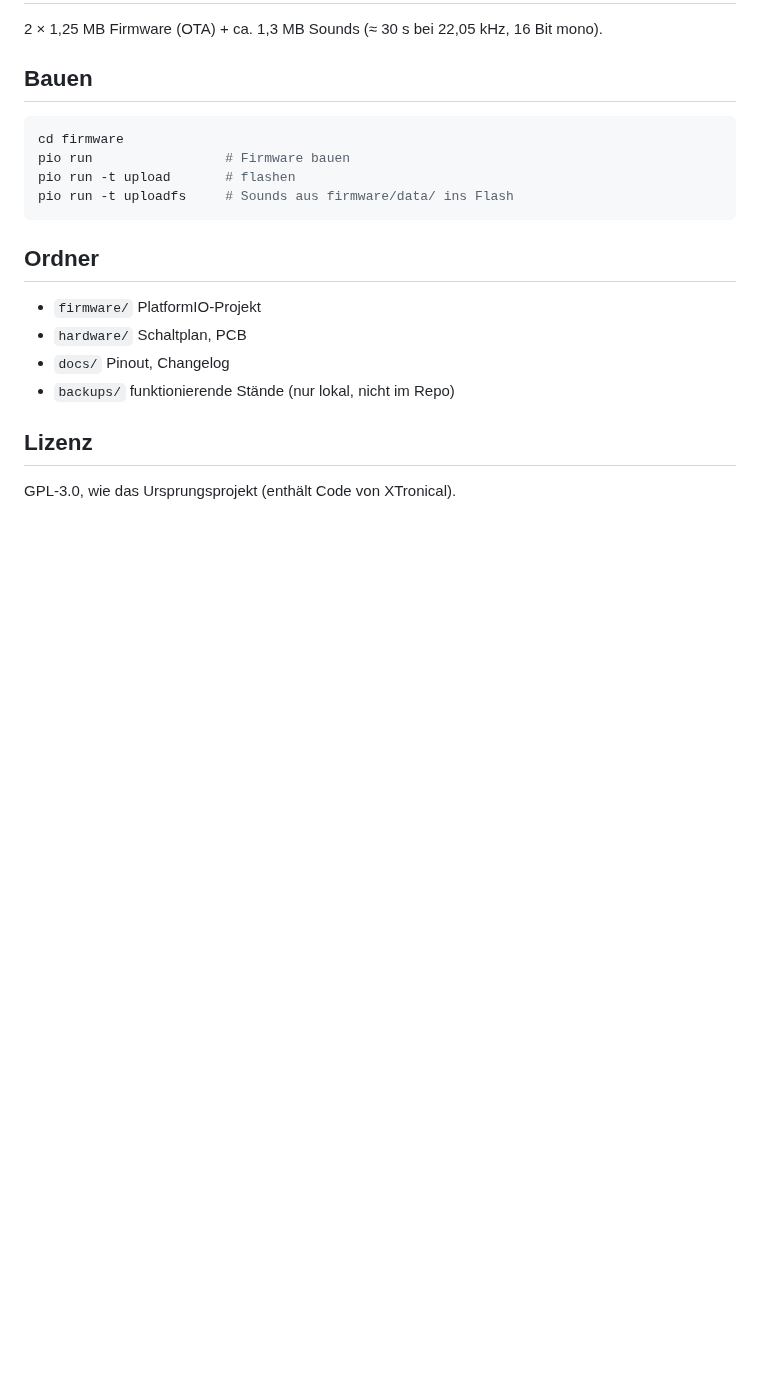
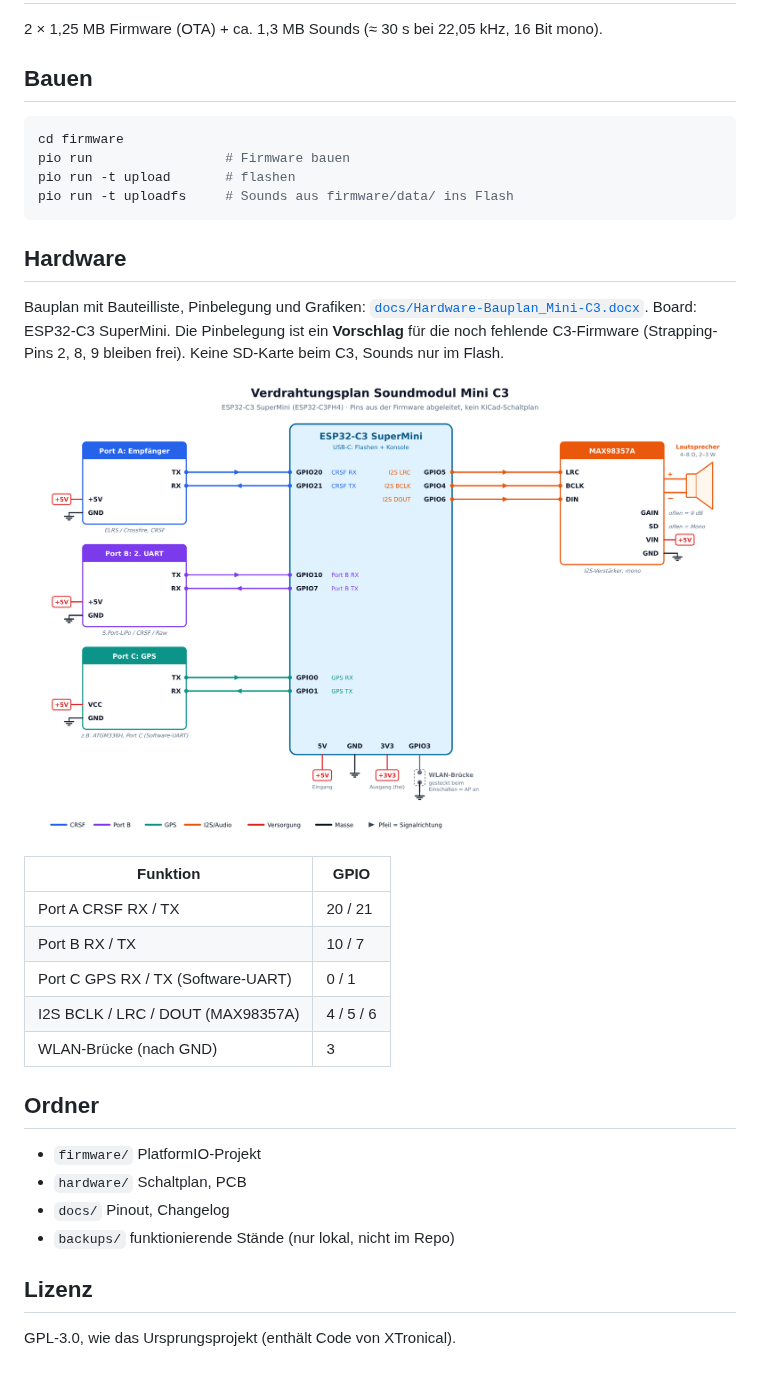
Before and after one commit to mnorden81/ESP32-Sound-Mini-C3, a Markdown page: README.md, the part around the change. Rendered like a GitHub page; pictures changed too: docs/hardware-bilder/verdrahtung_C3.png (added); blank space fills up the shorter version.

Commit message:
Hardware-Bauplan als DOCX mit Grafiken (Mini C3)
docs/Hardware-Bauplan_Mini-C3.docx: Bauteilliste, Pinbelegung,
Verdrahtungsplan, Steckerbelegung, S.Port, Stromversorgung,
Bauplan Schritt fuer Schritt. Grafiken auch als PNG unter
docs/hardware-bilder/, README mit Abschnitt Hardware.

Co-Authored-By: Claude Opus 5.5 (1M context) <noreply@anthropic.com>
Claude-Session: https://claude.ai/code/session_01Ty5RYkDwYVKc2svXrgQ3BJ

````diff
--- a/README.md
+++ b/README.md
@@ -27,6 +27,21 @@ pio run -t upload       # flashen
 pio run -t uploadfs     # Sounds aus firmware/data/ ins Flash
 ```
 
+## Hardware
+
+Bauplan mit Bauteilliste, Pinbelegung und Grafiken: [`docs/Hardware-Bauplan_Mini-C3.docx`](docs/Hardware-Bauplan_Mini-C3.docx).
+Board: ESP32-C3 SuperMini. Die Pinbelegung ist ein **Vorschlag** für die noch fehlende C3-Firmware (Strapping-Pins 2, 8, 9 bleiben frei). Keine SD-Karte beim C3, Sounds nur im Flash.
+
+![Verdrahtungsplan](docs/hardware-bilder/verdrahtung_C3.png)
+
+| Funktion | GPIO |
+|---|---|
+| Port A CRSF RX / TX | 20 / 21 |
+| Port B RX / TX | 10 / 7 |
+| Port C GPS RX / TX (Software-UART) | 0 / 1 |
+| I2S BCLK / LRC / DOUT (MAX98357A) | 4 / 5 / 6 |
+| WLAN-Brücke (nach GND) | 3 |
+
 ## Ordner
 
 - `firmware/` PlatformIO-Projekt
````
Also changed, not shown: docs/hardware-bilder/aufbau_C3.png (added), docs/hardware-bilder/sport_C3.png (added), docs/hardware-bilder/stecker_C3.png (added), docs/hardware-bilder/uebersicht_C3.png (added), 1 other file.
